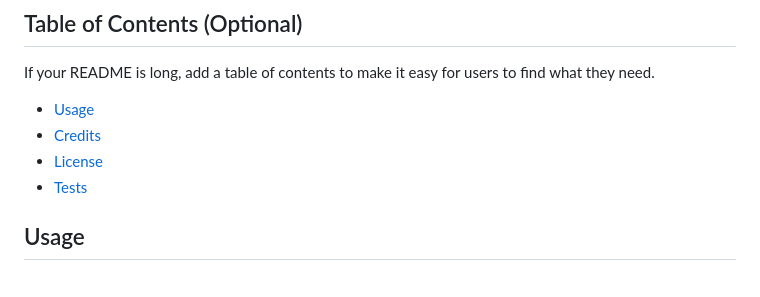
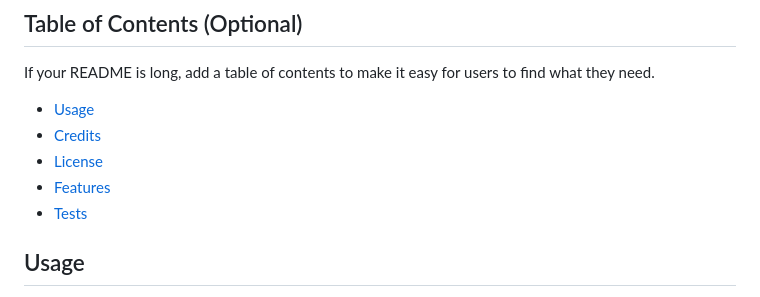
Before and after one commit to Francisjung/Homework_3, a Markdown page: README.md, the part around the change. Rendered like a GitHub page.

Commit message:
fixed a problem in the table of contents in README.md

```diff
--- a/README.md
+++ b/README.md
@@ -16,6 +16,7 @@ If your README is long, add a table of contents to make it easy for users to fin
 - [Usage](#usage)
 - [Credits](#credits)
 - [License](#license)
+- [Features](#features)
 - [Tests](#tests)
 
 ## Usage
```
